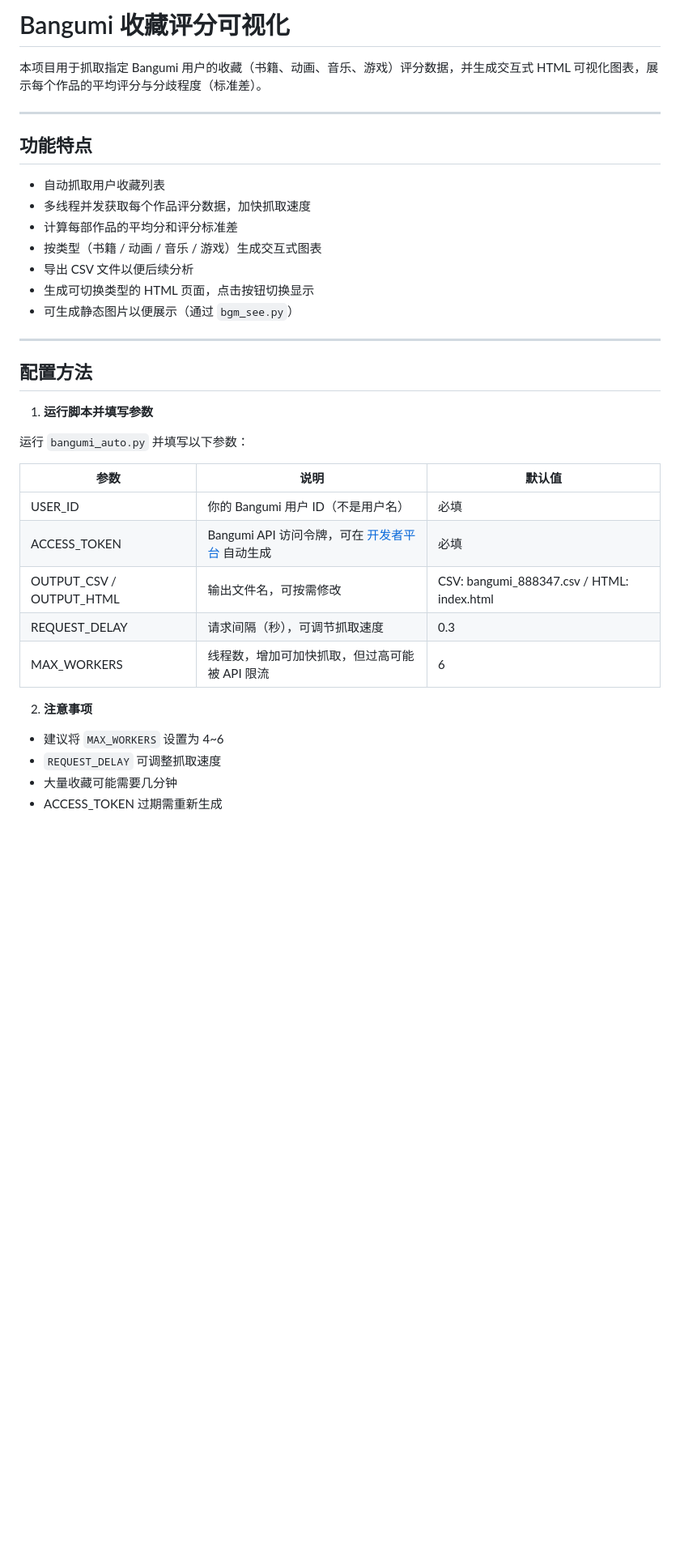
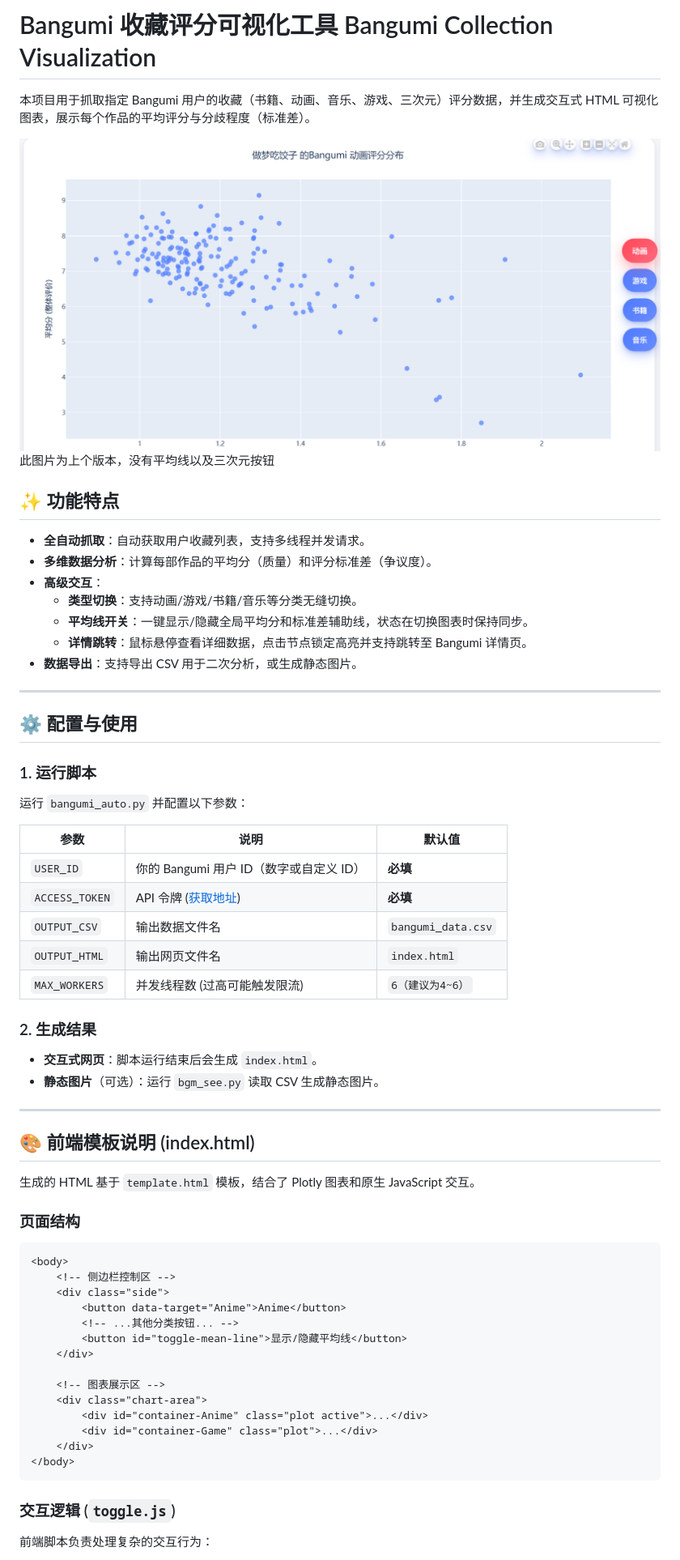
Before and after one commit to Kasumi-Ichigaya/bangumi-analysis, a Markdown page: README.md, the part around one of its changes. Shown at 81% size. Drawn GitHub-style; blank space fills up the shorter version.

````diff
--- a/README.md
+++ b/README.md
@@ -1,37 +1,64 @@
-# Bangumi 收藏评分可视化
+# Bangumi 收藏评分可视化工具 Bangumi Collection Visualization
 
-本项目用于抓取指定 Bangumi 用户的收藏（书籍、动画、音乐、游戏）评分数据，并生成交互式 HTML 可视化图表，展示每个作品的平均评分与分歧程度（标准差）。
+本项目用于抓取指定 Bangumi 用户的收藏（书籍、动画、音乐、游戏、三次元）评分数据，并生成交互式 HTML 可视化图表，展示每个作品的平均评分与分歧程度（标准差）。
+
+![动画评分分布](examples.PNG "动画评分分布")
+此图片为上个版本，没有平均线以及三次元按钮
+## ✨ 功能特点
+
+*   **全自动抓取**：自动获取用户收藏列表，支持多线程并发请求。
+*   **多维数据分析**：计算每部作品的平均分（质量）和评分标准差（争议度）。
+*   **高级交互**：
+    *   **类型切换**：支持动画/游戏/书籍/音乐等分类无缝切换。
+    *   **平均线开关**：一键显示/隐藏全局平均分和标准差辅助线，状态在切换图表时保持同步。
+    *   **详情跳转**：鼠标悬停查看详细数据，点击节点锁定高亮并支持跳转至 Bangumi 详情页。
+*   **数据导出**：支持导出 CSV 用于二次分析，或生成静态图片。
 
 ---
 
-## 功能特点
-- 自动抓取用户收藏列表
-- 多线程并发获取每个作品评分数据，加快抓取速度
-- 计算每部作品的平均分和评分标准差
-- 按类型（书籍 / 动画 / 音乐 / 游戏）生成交互式图表
-- 导出 CSV 文件以便后续分析
-- 生成可切换类型的 HTML 页面，点击按钮切换显示
-- 可生成静态图片以便展示（通过 `bgm_see.py`）
+## ⚙️ 配置与使用
+
+### 1. 运行脚本
+
+运行 `bangumi_auto.py` 并配置以下参数：
+
+| 参数 | 说明 | 默认值 |
+|------|------|--------|
+| `USER_ID` | 你的 Bangumi 用户 ID（数字或自定义 ID） | **必填** |
+| `ACCESS_TOKEN` | API 令牌 ([获取地址](https://next.bgm.tv/demo/access-token)) | **必填** |
+| `OUTPUT_CSV` | 输出数据文件名 | `bangumi_data.csv` |
+| `OUTPUT_HTML` | 输出网页文件名 | `index.html` |
+| `MAX_WORKERS` | 并发线程数 (过高可能触发限流) | `6（建议为4~6）` |
+
+### 2. 生成结果
+
+*   **交互式网页**：脚本运行结束后会生成 `index.html`。
+*   **静态图片**（可选）：运行 `bgm_see.py` 读取 CSV 生成静态图片。
 
 ---
 
-## 配置方法
+## 🎨 前端模板说明 (index.html)
 
-1. **运行脚本并填写参数**
+生成的 HTML 基于 `template.html` 模板，结合了 Plotly 图表和原生 JavaScript 交互。
 
-运行 `bangumi_auto.py` 并填写以下参数：
+### 页面结构
+```html
+<body>
+    <!-- 侧边栏控制区 -->
+    <div class="side">
+        <button data-target="Anime">Anime</button>
+        <!-- ...其他分类按钮... -->
+        <button id="toggle-mean-line">显示/隐藏平均线</button>
+    </div>
 
-| 参数 | 说明 | 默认值 |
-|------|------|--------|
-| USER_ID | 你的 Bangumi 用户 ID（不是用户名） | 必填 |
-| ACCESS_TOKEN | Bangumi API 访问令牌，可在 [开发者平台](https://next.bgm.tv/demo/access-token) 自动生成 | 必填 |
-| OUTPUT_CSV / OUTPUT_HTML | 输出文件名，可按需修改 | CSV: bangumi_888347.csv / HTML: index.html |
-| REQUEST_DELAY | 请求间隔（秒），可调节抓取速度 | 0.3 |
-| MAX_WORKERS | 线程数，增加可加快抓取，但过高可能被 API 限流 | 6 |
+    <!-- 图表展示区 -->
+    <div class="chart-area">
+        <div id="container-Anime" class="plot active">...</div>
+        <div id="container-Game" class="plot">...</div>
+    </div>
+</body>
+```
 
-2. **注意事项**
-- 建议将 `MAX_WORKERS` 设置为 4~6
-- `REQUEST_DELAY` 可调整抓取速度
-- 大量收藏可能需要几分钟
-- ACCESS_TOKEN 过期需重新生成
+### 交互逻辑 (`toggle.js`)
+前端脚本负责处理复杂的交互行为：
 
````
Also changed, not shown: other parts of README.md (+33 -101 lines).
